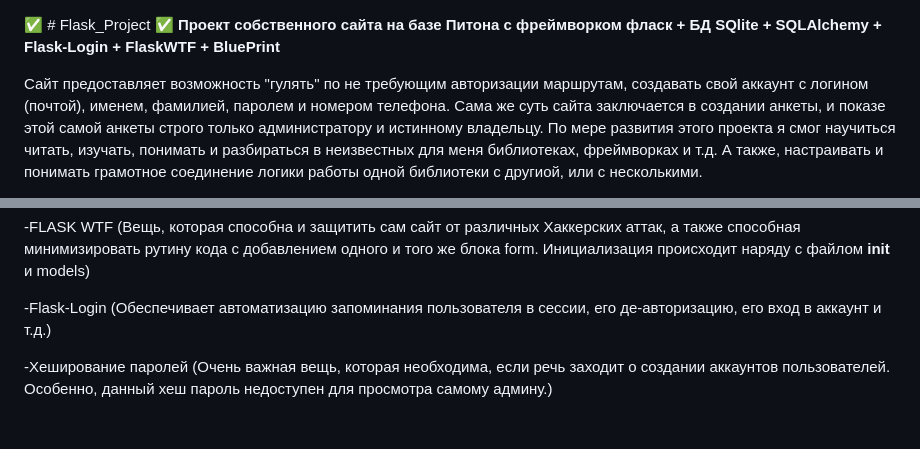
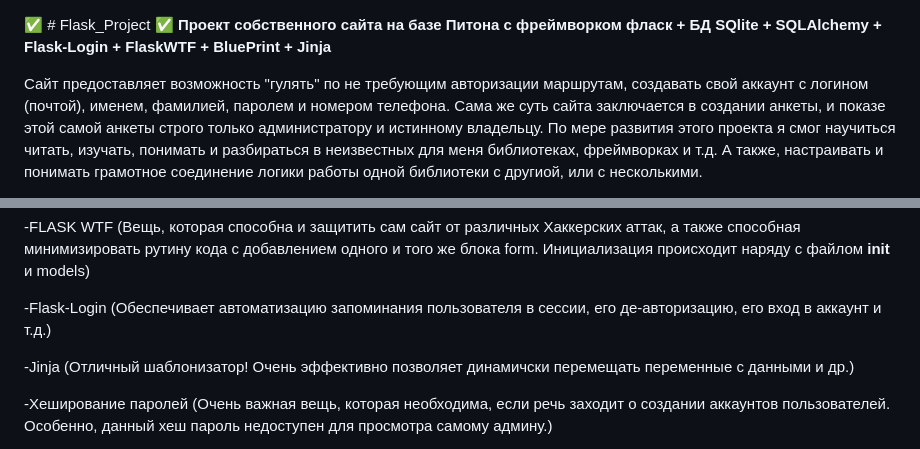
Before and after one commit to SergeyBalatskiy/Flask_Project, a Markdown page: README.md, 2 parts joined by grey strips. Drawn GitHub-style; blank space fills up the shorter version.

Commit message:
Update README.md
Final Upd  README.md

```diff
--- a/README.md
+++ b/README.md
@@ -1,5 +1,5 @@
 ✅ # Flask_Project ✅
-**Проект собственного сайта на базе Питона с фреймворком фласк + БД SQlite + SQLAlchemy + Flask-Login + FlaskWTF + BluePrint**
+**Проект собственного сайта на базе Питона с фреймворком фласк + БД SQlite + SQLAlchemy + Flask-Login + FlaskWTF + BluePrint + Jinja**
 
 Сайт предоставляет возможность "гулять" по не требующим авторизации маршрутам, создавать свой аккаунт с логином (почтой), именем, фамилией, паролем и номером телефона. Сама же суть сайта заключается в создании анкеты, и показе этой самой анкеты строго только администратору и истинному владельцу. По мере развития этого проекта я смог научиться читать, изучать, понимать и разбираться в неизвестных для меня библиотеках, фреймворках и т.д. А также, настраивать и понимать грамотное соединение логики работы одной библиотеки с другиой, или с несколькими.
 
@@ -16,6 +16,8 @@
 -FLASK WTF (Вещь, которая способна и защитить сам сайт от различных Хаккерских аттак, а также способная минимизировать рутину кода с добавлением одного и того же блока form. Инициализация происходит наряду с файлом __init__ и models)
 
 -Flask-Login (Обеспечивает автоматизацию запоминания пользователя в сессии, его де-авторизацию, его вход в аккаунт и т.д.)
+
+-Jinja (Отличный шаблонизатор! Очень эффективно позволяет динамичски перемещать переменные с данными и др.)
 
 -Хеширование паролей (Очень важная вещь, которая необходима, если речь заходит о создании аккаунтов пользователей. Особенно, данный хеш пароль недоступен для просмотра самому админу.)
 
```
